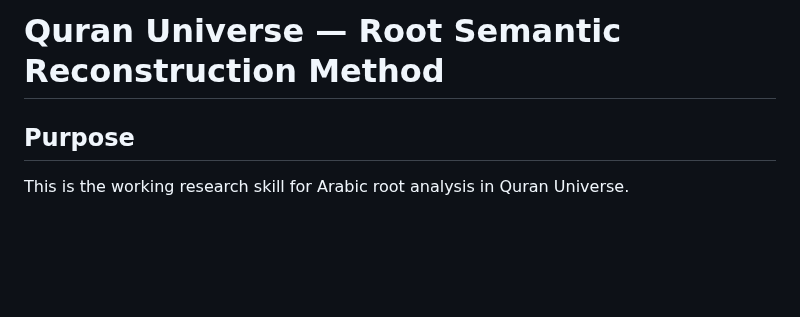
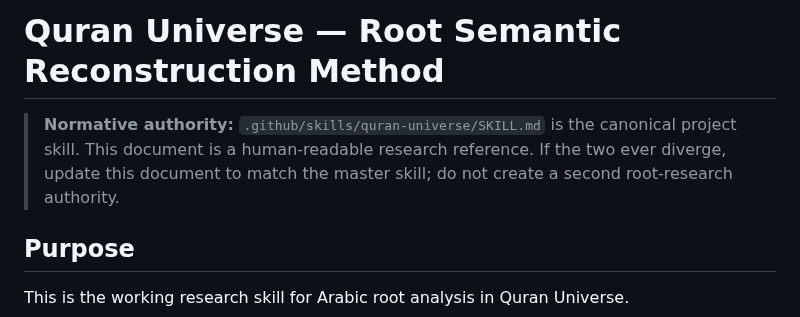
Before and after one commit to Nurilya97/quran-universe-preview, a Markdown page: ROOT_SEMANTIC_METHOD.md, the part around the change. Rendered like a GitHub page; blank space fills up the shorter version.

Commit message:
Make master skill authoritative for root research

```diff
--- a/ROOT_SEMANTIC_METHOD.md
+++ b/ROOT_SEMANTIC_METHOD.md
@@ -1,4 +1,6 @@
 # Quran Universe — Root Semantic Reconstruction Method
+
+> **Normative authority:** `.github/skills/quran-universe/SKILL.md` is the canonical project skill. This document is a human-readable research reference. If the two ever diverge, update this document to match the master skill; do not create a second root-research authority.
 
 ## Purpose
 
```
